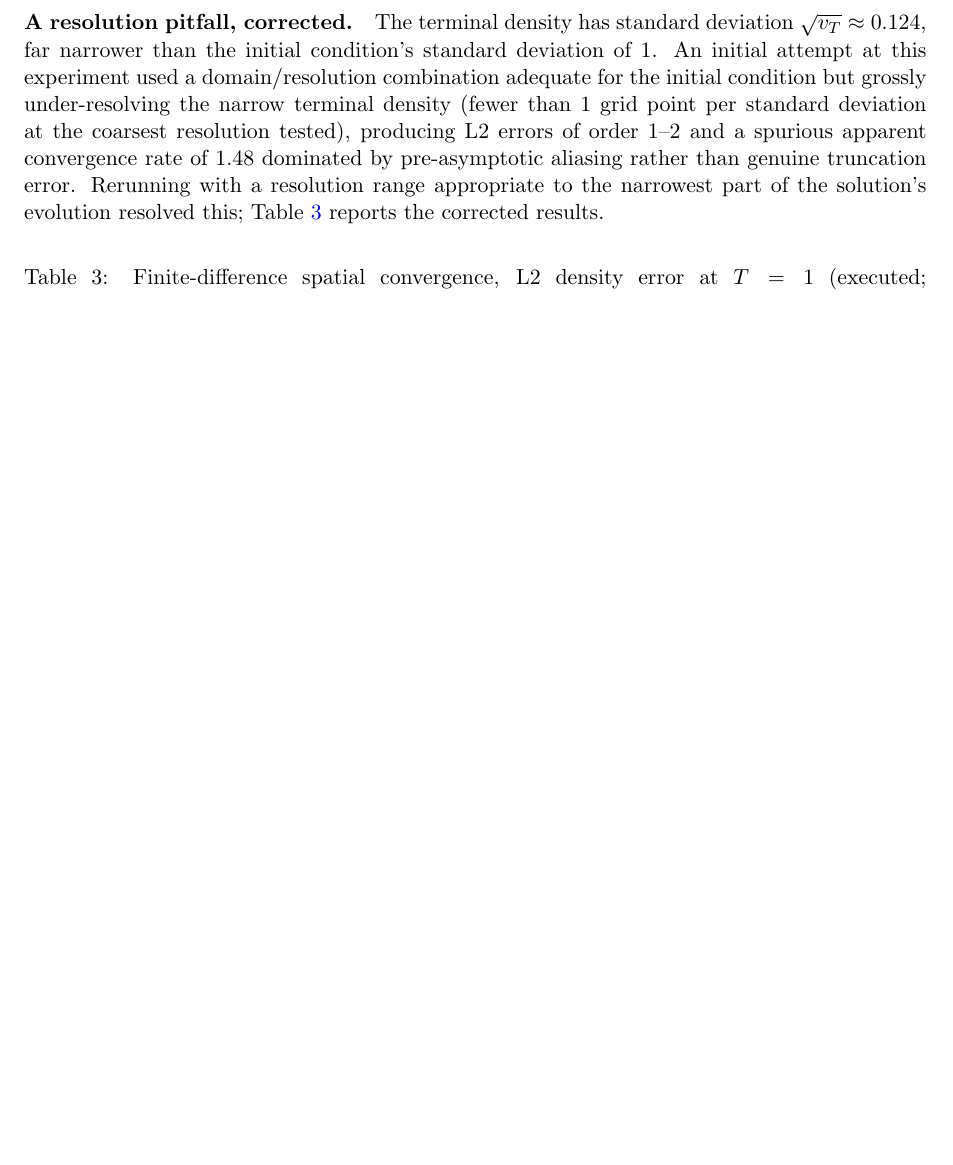
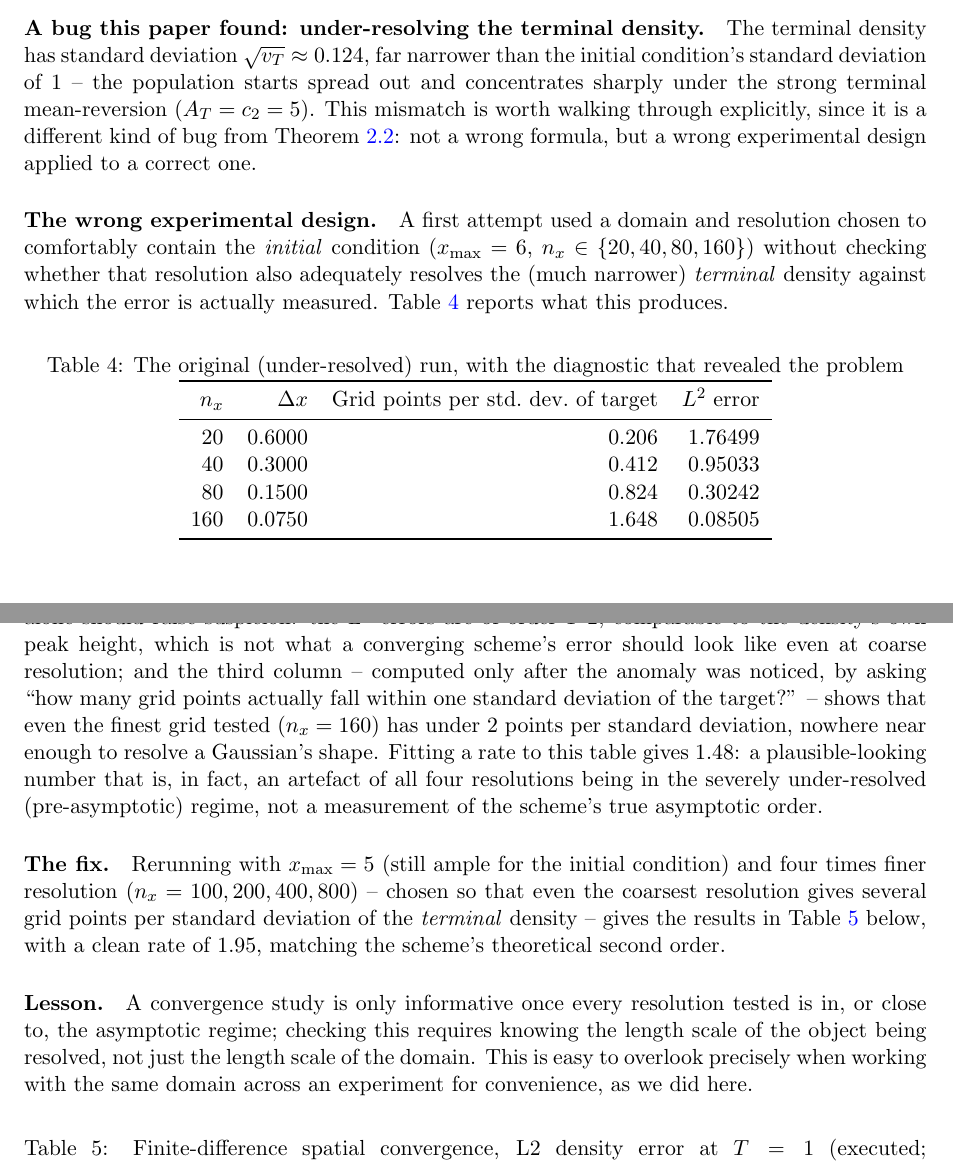
Before and after one commit to NisongMonyimba/AppliedMathThesis, a LaTeX paper (papers/paper2_numerics/main.tex): part of page 5 of 8 before the commit and two parts of pages 5 and 6 of 9 after it, the two joined at a grey line, cut at the place of the change, the shorter picture padded with empty space. Compiled offline with pdfLaTeX.

Commit message:
Rewrite both bug stories to Appendix-A quality: variance bug now shows the wrong formula explicitly, a before/after/ground-truth comparison table, the full Ito derivation of why the sigma0 term cancels (common noise moves the whole population together, contributing nothing to spread around the mean), and an explicit lesson. FD resolution bug now shows the original under-resolved table with a grid-points-per-standard-deviation diagnostic column, explains what specifically should have raised suspicion, and states the general lesson about asymptotic-regime verification. Both now match the structure used for the Appendix A closure-argument bug in Paper 1.

```diff
--- a/papers/paper2_numerics/main.tex
+++ b/papers/paper2_numerics/main.tex
@@ -306,16 +355,61 @@ Centered finite differences with implicit time-stepping are formally second-orde
 accurate in space for smooth solutions of linear advection-diffusion equations
 such as~\eqref{eq:centered-fp}. We verified this directly.
 
-\paragraph{A resolution pitfall, corrected.} The terminal density has standard
-deviation $\sqrt{v_T} \approx 0.124$, far narrower than the initial condition's
-standard deviation of $1$. An initial attempt at this experiment used a
-domain/resolution combination adequate for the initial condition but grossly
-under-resolving the narrow terminal density (fewer than $1$ grid point per
-standard deviation at the coarsest resolution tested), producing L2 errors of
-order $1$--$2$ and a spurious apparent convergence rate of $1.48$ dominated by
-pre-asymptotic aliasing rather than genuine truncation error. Rerunning with a
-resolution range appropriate to the narrowest part of the solution's evolution
-resolved this; \Cref{tab:fd-results} reports the corrected results.
+\paragraph{A bug this paper found: under-resolving the terminal density.} The
+terminal density has standard deviation $\sqrt{v_T} \approx 0.124$, far narrower
+than the initial condition's standard deviation of $1$ -- the population starts
+spread out and concentrates sharply under the strong terminal mean-reversion
+($A_T=c_2=5$). This mismatch is worth walking through explicitly, since it is a
+different kind of bug from \Cref{rem:variance-subtlety}: not a wrong formula, but
+a wrong experimental design applied to a correct one.
+
+\paragraph{The wrong experimental design.} A first attempt used a domain and
+resolution chosen to comfortably contain the \emph{initial} condition
+($x_{\max}=6$, $n_x\in\{20,40,80,160\}$) without checking whether that resolution
+also adequately resolves the (much narrower) \emph{terminal} density against which
+the error is actually measured. \Cref{tab:fd-bug} reports what this produces.
+
+\begin{table}[ht]
+\centering
+\caption{The original (under-resolved) run, with the diagnostic that revealed the
+problem}
+\label{tab:fd-bug}
+\begin{tabular}{rrrr}
+\toprule
+$n_x$ & $\Delta x$ & Grid points per std.\ dev.\ of target & $L^2$ error \\
+\midrule
+20  & 0.6000 & 0.206 & 1.76499 \\
+40  & 0.3000 & 0.412 & 0.95033 \\
+80  & 0.1500 & 0.824 & 0.30242 \\
+160 & 0.0750 & 1.648 & 0.08505 \\
+\bottomrule
+\end{tabular}
+\end{table}
+
+\paragraph{How the error was caught.} Two things stand out immediately in
+\Cref{tab:fd-bug}, and either alone should raise suspicion: the $L^2$ errors are
+of order $1$--$2$, comparable to the density's own peak height, which is not what
+a converging scheme's error should look like even at coarse resolution; and the
+third column -- computed only after the anomaly was noticed, by asking ``how many
+grid points actually fall within one standard deviation of the target?'' -- shows
+that even the finest grid tested ($n_x=160$) has under $2$ points per standard
+deviation, nowhere near enough to resolve a Gaussian's shape. Fitting a rate to
+this table gives $1.48$: a plausible-looking number that is, in fact, an artefact
+of all four resolutions being in the severely under-resolved (pre-asymptotic)
+regime, not a measurement of the scheme's true asymptotic order.
+
+\paragraph{The fix.} Rerunning with $x_{\max}=5$ (still ample for the initial
+condition) and four times finer resolution ($n_x=100,200,400,800$) -- chosen so
+that even the coarsest resolution gives several grid points per standard
+deviation of the \emph{terminal} density -- gives the results in
+\Cref{tab:fd-results} below, with a clean rate of $1.95$, matching the scheme's
+theoretical second order.
+
+\paragraph{Lesson.} A convergence study is only informative once every resolution
+tested is in, or close to, the asymptotic regime; checking this requires knowing
+the length scale of the object being resolved, not just the length scale of the
+domain. This is easy to overlook precisely when working with the same domain
+across an experiment for convenience, as we did here.
 
 \begin{table}[ht]
 \centering
```
Also changed, not shown: papers/paper2_numerics/main.pdf, papers/paper2_numerics/main.tex (79 more changed lines).
